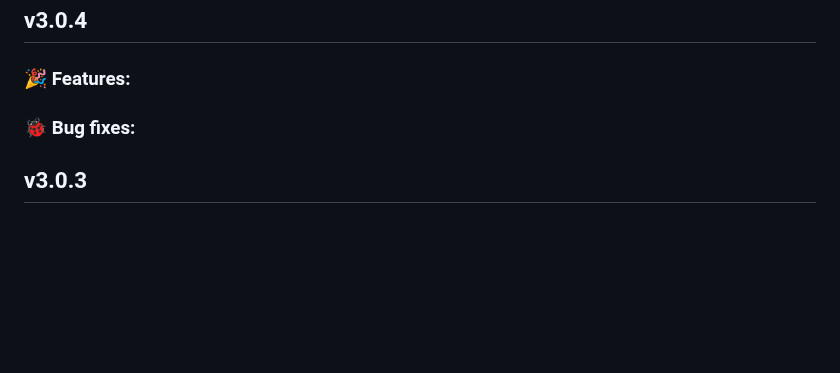
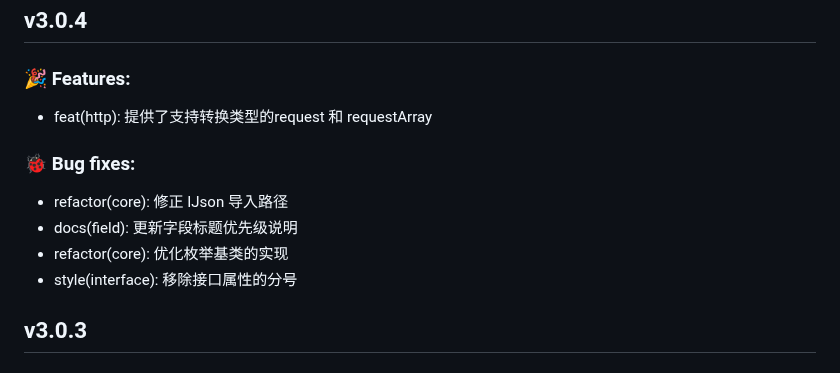
Before and after one commit to HammCn/AirPower4T, a Markdown page: CHANGELOG.md, the part around the change. GitHub-like rendering; blank space fills up the shorter version.

Commit message:
fix(bugs): 修复了一些已知的BUG

```diff
--- a/CHANGELOG.md
+++ b/CHANGELOG.md
@@ -4,7 +4,14 @@
 
 ### 🎉 Features:
 
+- feat(http): 提供了支持转换类型的request 和 requestArray
+
 ### 🐞 Bug fixes:
+
+- refactor(core): 修正 IJson 导入路径
+- docs(field): 更新字段标题优先级说明
+- refactor(core): 优化枚举基类的实现
+- style(interface): 移除接口属性的分号
 
 ## v3.0.3
 
```
